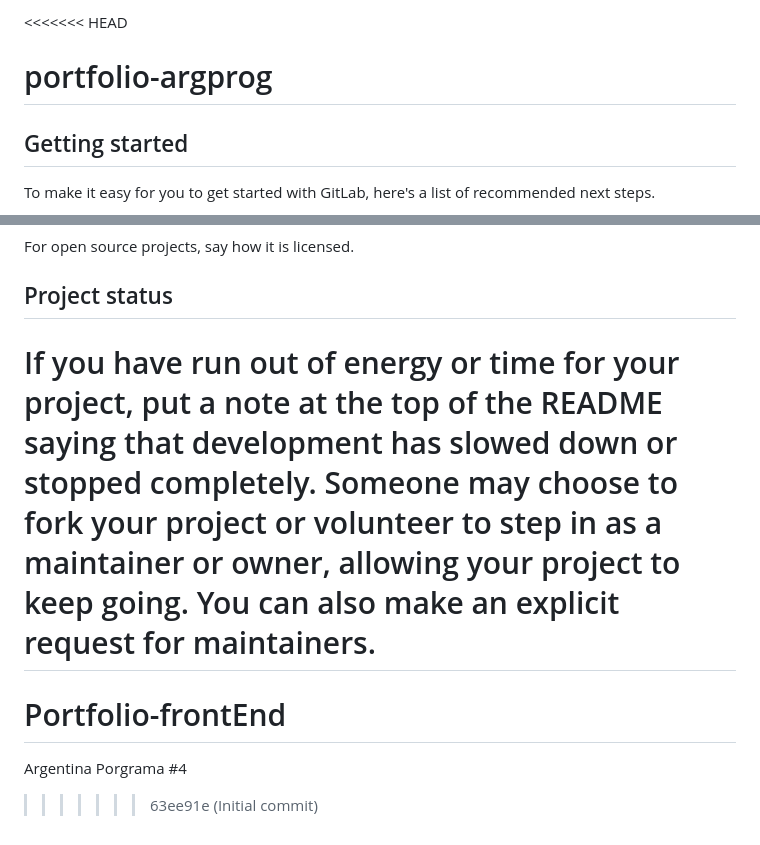
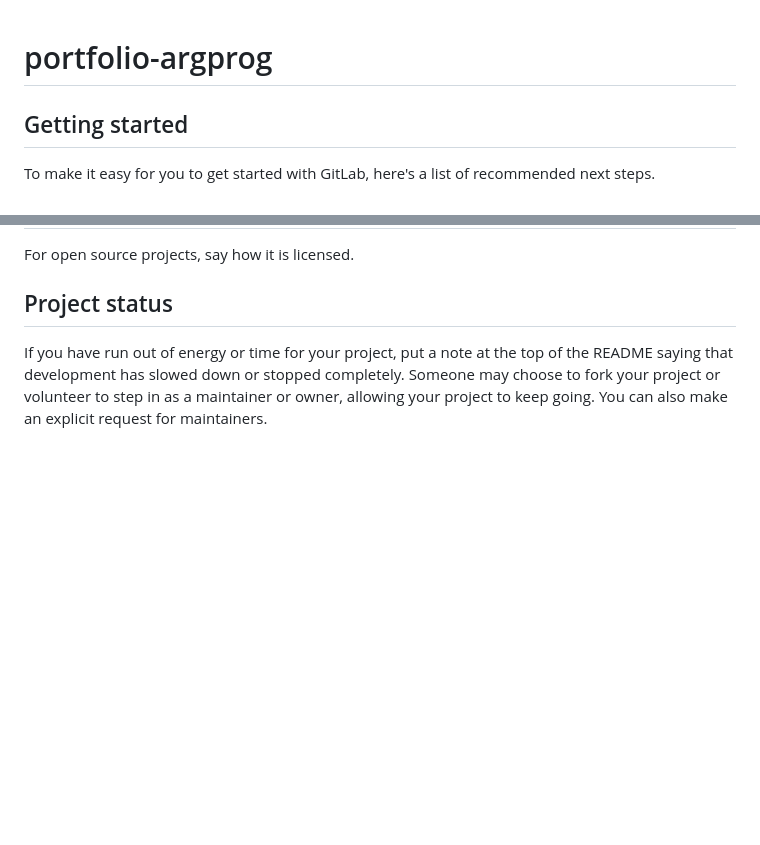
Before and after one commit to SGA94/PortfolioFrontEndArg4, a Markdown page: README.md, 2 parts joined by grey strips. Rendered like a GitHub page; blank space fills up the shorter version.

Commit message:
Primer commit

```diff
--- a/README.md
+++ b/README.md
@@ -1,4 +1,3 @@
-<<<<<<< HEAD
 # portfolio-argprog
 
 
@@ -91,7 +90,3 @@ For open source projects, say how it is licensed.
 
 ## Project status
 If you have run out of energy or time for your project, put a note at the top of the README saying that development has slowed down or stopped completely. Someone may choose to fork your project or volunteer to step in as a maintainer or owner, allowing your project to keep going. You can also make an explicit request for maintainers.
-=======
-# Portfolio-frontEnd
- Argentina Porgrama #4
->>>>>>> 63ee91e (Initial commit)
```
